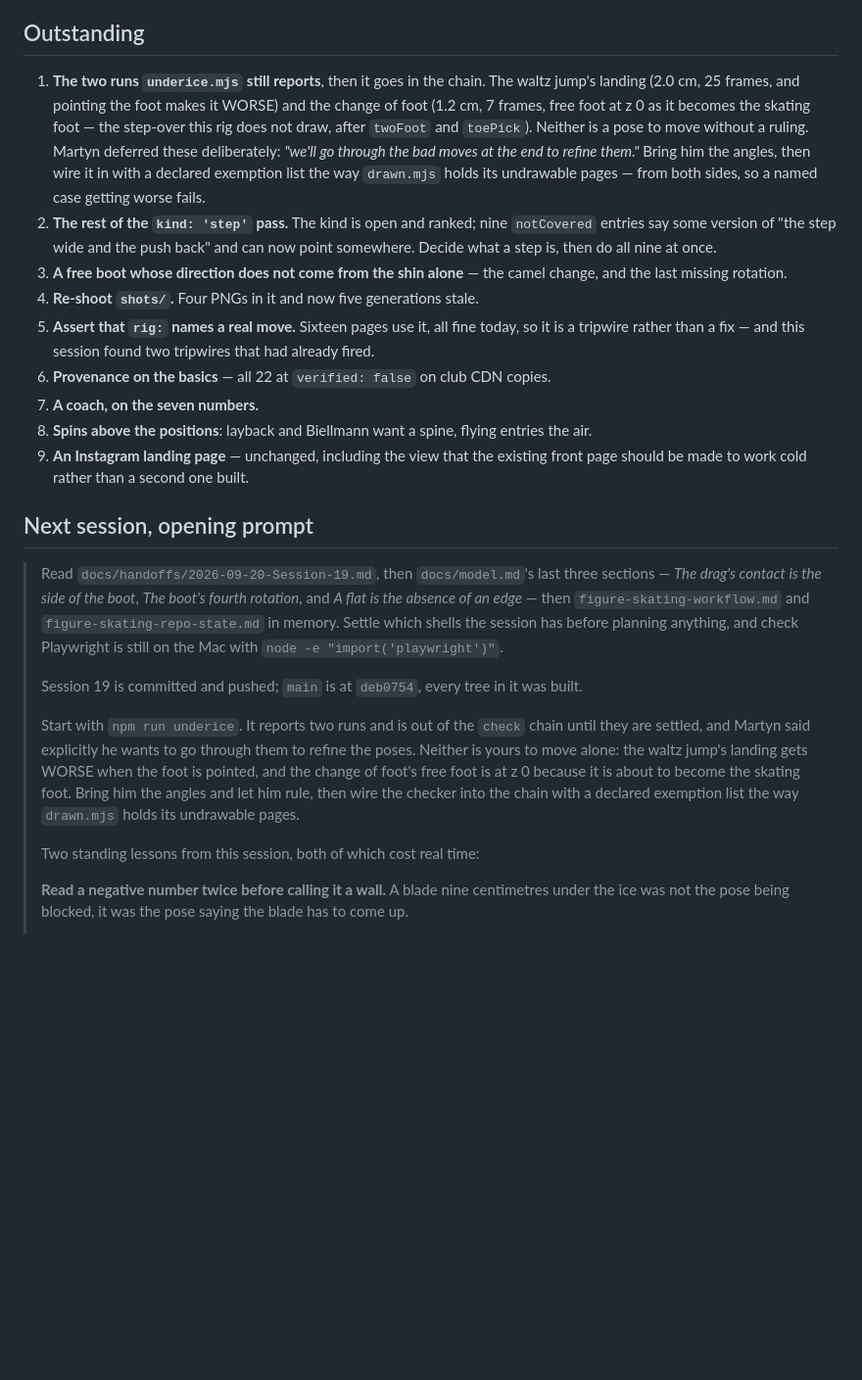
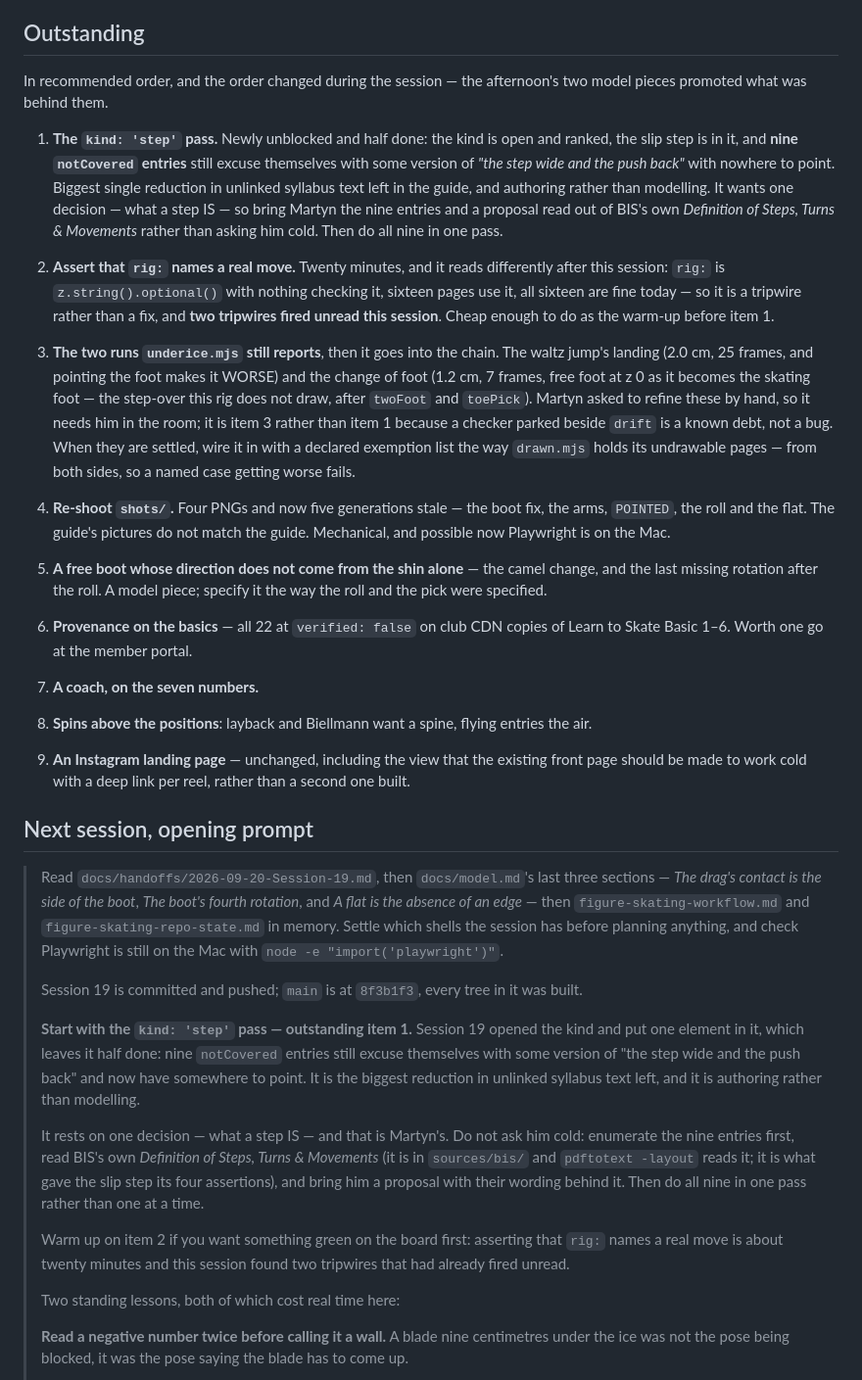
Before and after one commit to martyn-gg/figureskating, a Markdown page: docs/handoffs/2026-09-20-Session-19.md, the part around the change. Shown at 98% size. GitHub-like rendering; blank space fills up the shorter version.

Commit message:
Reorder Session 19's outstanding list by what is next, not by what was asked
The opening prompt led with the underice runs, which Martyn asked for before
either of the afternoon's model pieces landed. Those pieces promoted what was
behind them, so the list now runs in recommended order.

kind: 'step' is first. Session 19 opened the kind and put one element in it,
which leaves it half done: nine notCovered entries still excuse themselves with
some version of "the step wide and the push back" and now have somewhere to
point. Biggest reduction in unlinked syllabus text left, and authoring rather
than modelling. The prompt says to bring Martyn a proposal read out of BIS's own
definitions rather than asking him cold, because that is what gave the slip step
its four assertions.

The rig: assertion is second, as a twenty-minute warm-up, and it reads
differently now that this session found two tripwires that had already fired
unread. The underice runs are third: they need Martyn in the room, and a checker
parked beside drift is a known debt rather than a bug.

Co-Authored-By: Claude Opus 5 <noreply@anthropic.com>
Claude-Session: https://claude.ai/code/session_01Ljzf4P1qsNbFpkcK5em3B8

```diff
--- a/docs/handoffs/2026-09-20-Session-19.md
+++ b/docs/handoffs/2026-09-20-Session-19.md
@@ -307,27 +307,48 @@ out at 60s; `nohup sh -c '...' >/dev/null 2>&1 & disown` survives.
 
 ## Outstanding
 
-1. **The two runs `underice.mjs` still reports**, then it goes in the chain. The waltz jump's
+In recommended order, and the order changed during the session — the afternoon's two model
+pieces promoted what was behind them.
+
+1. **The `kind: 'step'` pass.** Newly unblocked and half done: the kind is open and ranked,
+   the slip step is in it, and **nine `notCovered` entries** still excuse themselves with some
+   version of *"the step wide and the push back"* with nowhere to point. Biggest single
+   reduction in unlinked syllabus text left in the guide, and authoring rather than modelling.
+   It wants one decision — what a step IS — so bring Martyn the nine entries and a proposal
+   read out of BIS's own *Definition of Steps, Turns & Movements* rather than asking him cold.
+   Then do all nine in one pass.
+
+2. **Assert that `rig:` names a real move.** Twenty minutes, and it reads differently after
+   this session: `rig:` is `z.string().optional()` with nothing checking it, sixteen pages use
+   it, all sixteen are fine today — so it is a tripwire rather than a fix, and **two tripwires
+   fired unread this session**. Cheap enough to do as the warm-up before item 1.
+
+3. **The two runs `underice.mjs` still reports**, then it goes into the chain. The waltz jump's
    landing (2.0 cm, 25 frames, and pointing the foot makes it WORSE) and the change of foot
    (1.2 cm, 7 frames, free foot at z 0 as it becomes the skating foot — the step-over this rig
-   does not draw, after `twoFoot` and `toePick`). Neither is a pose to move without a ruling.
-   Martyn deferred these deliberately: *"we'll go through the bad moves at the end to refine
-   them."* Bring him the angles, then wire it in with a declared exemption list the way
-   `drawn.mjs` holds its undrawable pages — from both sides, so a named case getting worse
-   fails.
-2. **The rest of the `kind: 'step'` pass.** The kind is open and ranked; nine `notCovered`
-   entries say some version of "the step wide and the push back" and can now point somewhere.
-   Decide what a step is, then do all nine at once.
-3. **A free boot whose direction does not come from the shin alone** — the camel change, and
-   the last missing rotation.
-4. **Re-shoot `shots/`.** Four PNGs in it and now five generations stale.
-5. **Assert that `rig:` names a real move.** Sixteen pages use it, all fine today, so it is a
-   tripwire rather than a fix — and this session found two tripwires that had already fired.
-6. **Provenance on the basics** — all 22 at `verified: false` on club CDN copies.
+   does not draw, after `twoFoot` and `toePick`). Martyn asked to refine these by hand, so it
+   needs him in the room; it is item 3 rather than item 1 because a checker parked beside
+   `drift` is a known debt, not a bug. When they are settled, wire it in with a declared
+   exemption list the way `drawn.mjs` holds its undrawable pages — from both sides, so a named
+   case getting worse fails.
+
+4. **Re-shoot `shots/`.** Four PNGs and now five generations stale — the boot fix, the arms,
+   `POINTED`, the roll and the flat. The guide's pictures do not match the guide. Mechanical,
+   and possible now Playwright is on the Mac.
+
+5. **A free boot whose direction does not come from the shin alone** — the camel change, and
+   the last missing rotation after the roll. A model piece; specify it the way the roll and the
+   pick were specified.
+
+6. **Provenance on the basics** — all 22 at `verified: false` on club CDN copies of Learn to
+   Skate Basic 1–6. Worth one go at the member portal.
+
 7. **A coach, on the seven numbers.**
+
 8. **Spins above the positions**: layback and Biellmann want a spine, flying entries the air.
+
 9. **An Instagram landing page** — unchanged, including the view that the existing front page
-   should be made to work cold rather than a second one built.
+   should be made to work cold with a deep link per reel, rather than a second one built.
 
 ## Next session, opening prompt
 
@@ -338,16 +359,25 @@ out at 60s; `nohup sh -c '...' >/dev/null 2>&1 & disown` survives.
 > planning anything, and check Playwright is still on the Mac with
 > `node -e "import('playwright')"`.
 >
-> Session 19 is committed and pushed; `main` is at `deb0754`, every tree in it was built.
+> Session 19 is committed and pushed; `main` is at `8f3b1f3`, every tree in it was built.
 >
-> Start with `npm run underice`. It reports two runs and is out of the `check` chain until
-> they are settled, and Martyn said explicitly he wants to go through them to refine the
-> poses. Neither is yours to move alone: the waltz jump's landing gets WORSE when the foot is
-> pointed, and the change of foot's free foot is at z 0 because it is about to become the
-> skating foot. Bring him the angles and let him rule, then wire the checker into the chain
-> with a declared exemption list the way `drawn.mjs` holds its undrawable pages.
+> **Start with the `kind: 'step'` pass — outstanding item 1.** Session 19 opened the kind and
+> put one element in it, which leaves it half done: nine `notCovered` entries still excuse
+> themselves with some version of "the step wide and the push back" and now have somewhere to
+> point. It is the biggest reduction in unlinked syllabus text left, and it is authoring
+> rather than modelling.
 >
-> Two standing lessons from this session, both of which cost real time:
+> It rests on one decision — what a step IS — and that is Martyn's. Do not ask him cold:
+> enumerate the nine entries first, read BIS's own *Definition of Steps, Turns & Movements*
+> (it is in `sources/bis/` and `pdftotext -layout` reads it; it is what gave the slip step its
+> four assertions), and bring him a proposal with their wording behind it. Then do all nine in
+> one pass rather than one at a time.
+>
+> Warm up on item 2 if you want something green on the board first: asserting that `rig:`
+> names a real move is about twenty minutes and this session found two tripwires that had
+> already fired unread.
+>
+> Two standing lessons, both of which cost real time here:
 >
 > **Read a negative number twice before calling it a wall.** A blade nine centimetres under
 > the ice was not the pose being blocked, it was the pose saying the blade has to come up.
```
